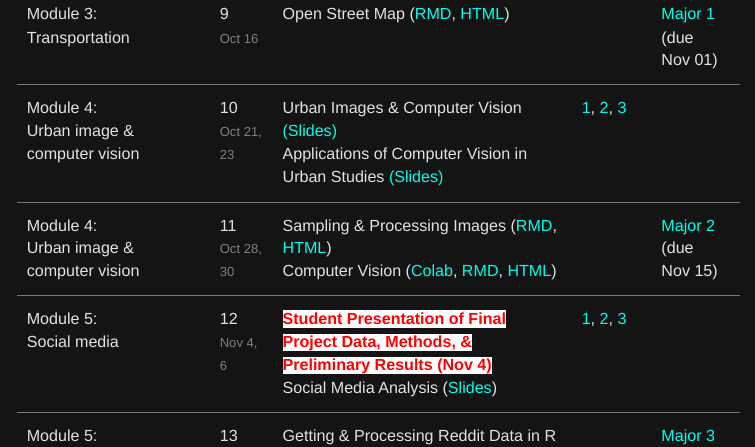
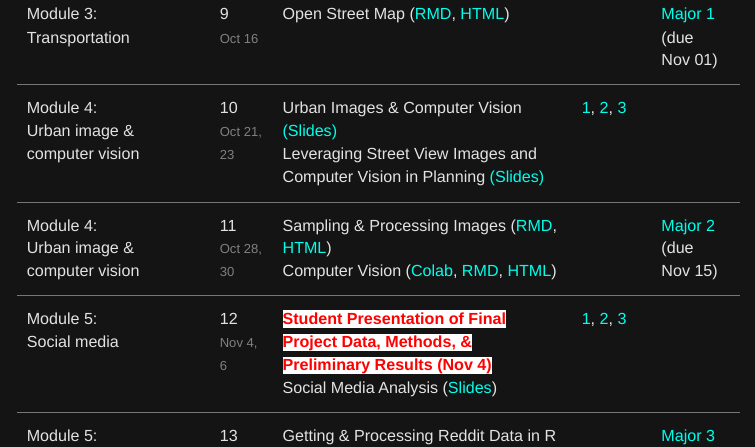
Before and after one commit to ujhwang/urban-analytics-2024, an R Markdown document (index.Rmd): the page in a window 1100 px wide, from 2380 px down. The pictures show the output file index.html that the author committed with the source, opened offline.

Commit message:
w10 update

```diff
--- a/index.Rmd
+++ b/index.Rmd
@@ -118,7 +118,7 @@ topic_col <- c(
   "Open Street Map ([RMD](https://ujhwang.github.io/urban-analytics-2024/Lab/module_3/2_OSM.Rmd),
   [HTML](https://ujhwang.github.io/urban-analytics-2024/Lab/module_3/2_OSM.html))",# 9
 
-  "Urban Images & Computer Vision [(Slides)](https://ujhwang.github.io/urban-analytics-2024/Lab/module_4/1_gsv_cv_slides.pdf)<br> Applications of Computer Vision in Urban Studies [(Slides)](https://raw.githubusercontent.com/ujhwang/urban-analytics-2024/main/uc.jpg)",# 10
+  "Urban Images & Computer Vision [(Slides)](https://ujhwang.github.io/urban-analytics-2024/Lab/module_4/1_gsv_cv_slides.pdf)<br> Leveraging Street View Images and Computer Vision in Planning [(Slides)](https://ujhwang.github.io/urban-analytics-2024/Lab/module_4/2_leveraging_gsv_cv_slides.pdf)",# 10
 
   "Sampling & Processing Images ([RMD](https://raw.githubusercontent.com/ujhwang/urban-analytics-2024/main/uc.jpg),
   [HTML](https://raw.githubusercontent.com/ujhwang/urban-analytics-2024/main/uc.jpg)) <br>
```
Also changed, not shown: index.html, 1 other file.
